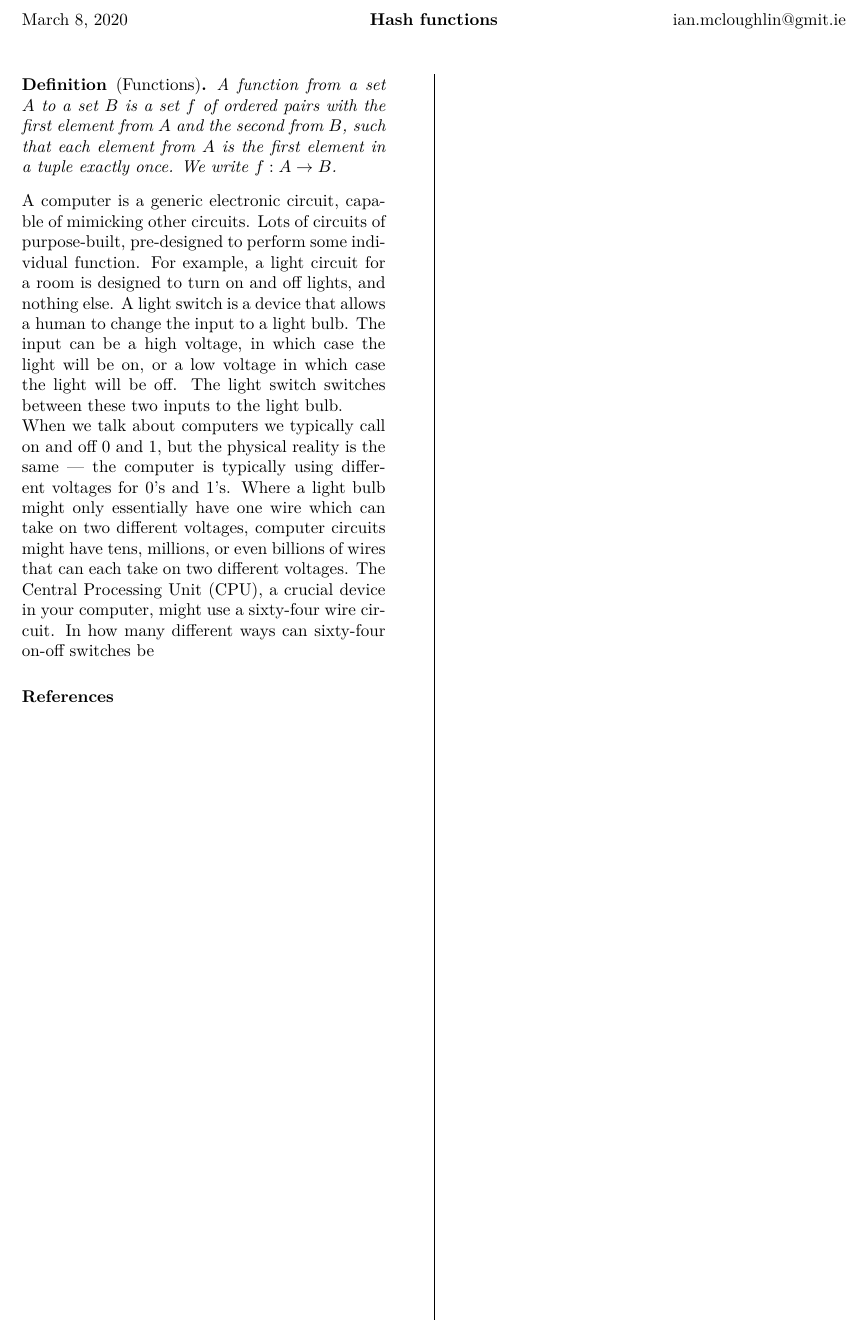
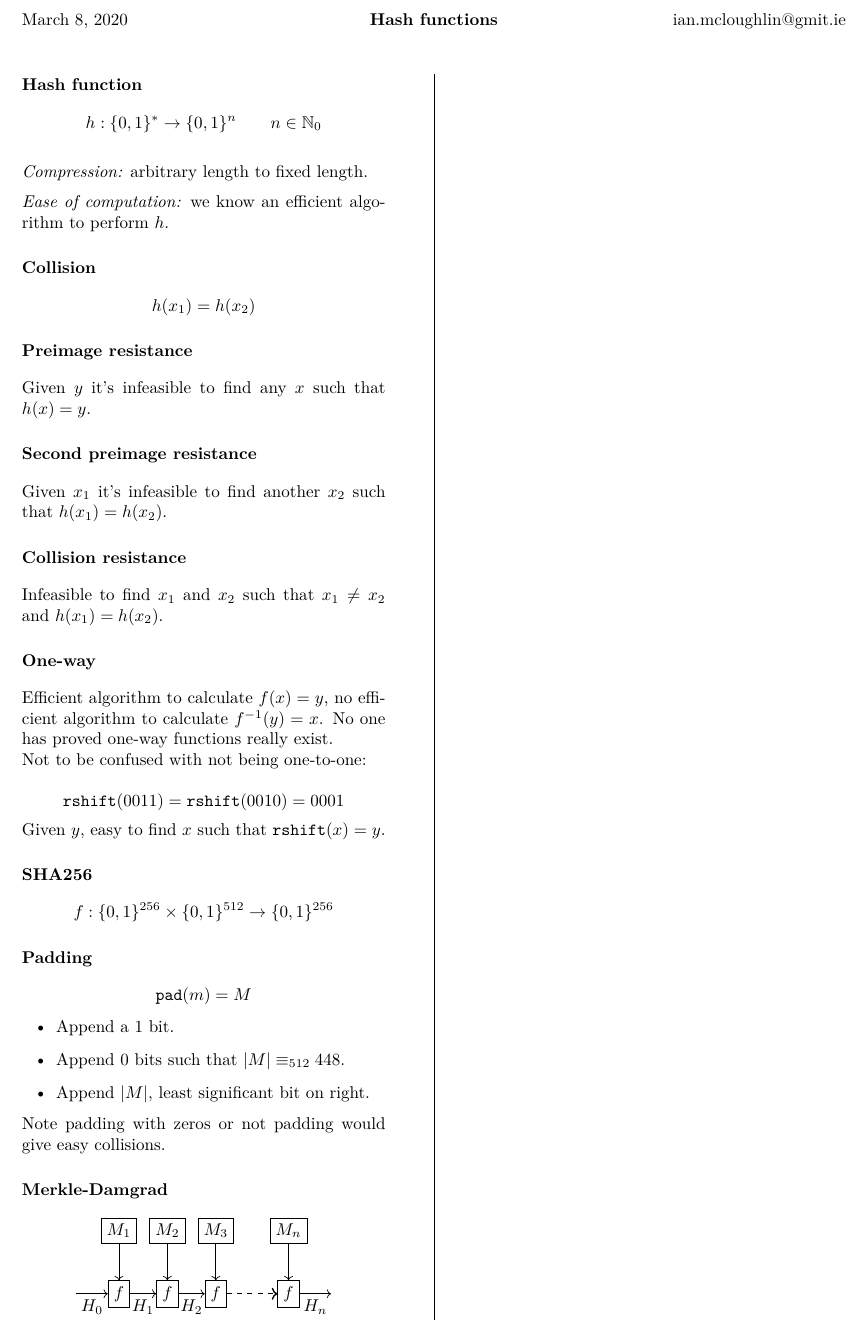
Before and after one commit to ianmcloughlin/latex-notes, a LaTeX document (hash-functions.tex): part of the page, cut so that both start at the same text. Compiled offline with pdfLaTeX.

Commit message:
Nearly done

```diff
--- a/hash-functions.tex
+++ b/hash-functions.tex
@@ -6,28 +6,82 @@
 
 \begin{document}
 
+  \section*{Hash function}
+  \[h:\{0,1\}^* \rightarrow \{0,1\}^n \qquad n \in \mathbb{N}_0 \] \\
+  \textit{Compression:} arbitrary length to fixed length. \\[2mm]
+  \textit{Ease of computation:} we know an efficient algorithm to perform \(h\).
 
 
+  \section*{Collision}
+  \[h(x_1) = h(x_2) \]
+
+  \section*{Preimage resistance}
+  Given \(y\) it's infeasible to find any \(x\) such that \(h(x) = y\).
+
+  \section*{Second preimage resistance}
+  Given \(x_1\) it's infeasible to find another \(x_2\) such that \(h(x_1) = h(x_2)\).
+
+  \section*{Collision resistance}
+  Infeasible to find \(x_1\) and \(x_2\) such that \( x_1 \neq x_2 \) and \(h(x_1) = h(x_2)\).
+
+  \section*{One-way}
+  Efficient algorithm to calculate \(f(x) = y\), no efficient algorithm to calculate \(f^{-1}(y) = x\).
+  No one has proved one-way functions really exist.
 
 
+  Not to be confused with not being one-to-one:
 
-    \begin{definition}[Functions] A function from a set $A$ to a set $B$ is a set $f$ of ordered pairs with the first element from $A$ and the second from $B$, such that each element from $A$ is the first element in a tuple exactly once. We write $f:A \rightarrow B$.
-    \end{definition}
+  \[\mathtt{rshift}(0011) = \mathtt{rshift}(0010) = 0001 \]
 
+  Given \(y\), easy to find \(x\) such that \(\mathtt{rshift}(x) = y\).
 
+  \section*{SHA256}
+  \[f: \{0,1\}^{256} \times \{0,1\}^{512} \rightarrow \{0,1\}^{256}\]
 
-  A computer is a generic electronic circuit, capable of mimicking other circuits.
-  Lots of circuits of purpose-built, pre-designed to perform some individual function.
-  For example, a light circuit for a room is designed to turn on and off lights, and nothing else.
-  A light switch is a device that allows a human to change the input to a light bulb.
-  The input can be a high voltage, in which case the light will be on, or a low voltage in which case the light will be off.
-  The light switch switches between these two inputs to the light bulb.
+  \section*{Padding}
+  \[\mathtt{pad}(m) = M\]
+  \begin{itemize}
+    \item Append a 1 bit.
+    \item Append 0 bits such that \(|M| \equiv_{512} 448\).
+    \item Append \(|M|\), least significant bit on right.
+  \end{itemize}
 
-  When we talk about computers we typically call on and off 0 and 1, but the physical reality is the same --- the computer is typically using different voltages for 0's and 1's.
-  Where a light bulb might only essentially have one wire which can take on two different voltages, computer circuits might have tens, millions, or even billions of wires that can each take on two different voltages.
-  The Central Processing Unit (CPU), a crucial device in your computer, might use a sixty-four wire circuit.
-  In how many different ways can sixty-four on-off switches be
+  Note padding with zeros or not padding would give easy collisions.
 
+  \section*{Merkle-Damgrad}
 
-  \bibliography{bibliography}
+  \begin{adjustbox}{max width={\textwidth},center}
+    \begin{tikzpicture}[node distance=2cm]
+      \node (h_x) at (0,0) {};
+      \node (h_y) at (5.5,0) {};
+      \begin{scope}[every node/.style={draw}]
+        \node (h_0) at (1,0) {\(f\)};
+        \node (h_1) at (2,0) {\(f\)};
+        \node (h_2) at (3,0) {\(f\)};
+        \node (h_n) at (4.5,0) {\(f\)};
+      \end{scope}
+      \begin{scope}[every node/.style={draw}]
+        \node (m_1) at (1,1.3) {\(M_1\)};
+        \node (m_2) at (2,1.3) {\(M_2\)};
+        \node (m_3) at (3,1.3) {\(M_3\)};
+        \node (m_n) at (4.5,1.3) {\(M_n\)};
+			\end{scope}
+			\begin{scope}[every edge/.style={draw=black,->}]
+        \path (h_x) edge node[below] {\(H_0\)} (h_0);
+        \path (h_0) edge node[below] {\(H_1\)} (h_1);
+        \path (h_1) edge node[below] {\(H_2\)} (h_2);
+        \path (h_n) edge node[below] {\(H_n\)} (h_y);
+
+        \path (m_1) edge node[below] {} (h_0);
+        \path (m_2) edge node[below] {} (h_1);
+        \path (m_3) edge node[below] {} (h_2);
+        \path (m_n) edge node[below] {} (h_n);
+      \end{scope}
+      \begin{scope}[every edge/.style={draw=black,thick,->,dashed}]
+				\path (h_2) edge node[below] {} (h_n);
+			\end{scope}
+    \end{tikzpicture}
+  \end{adjustbox}
+
+  %\bibliography{bibliography}
 \end{document}
```
Also changed, not shown: finite-pumping.tex (+0 -5 lines), finite-pumping.pdf, hash-functions.pdf.
